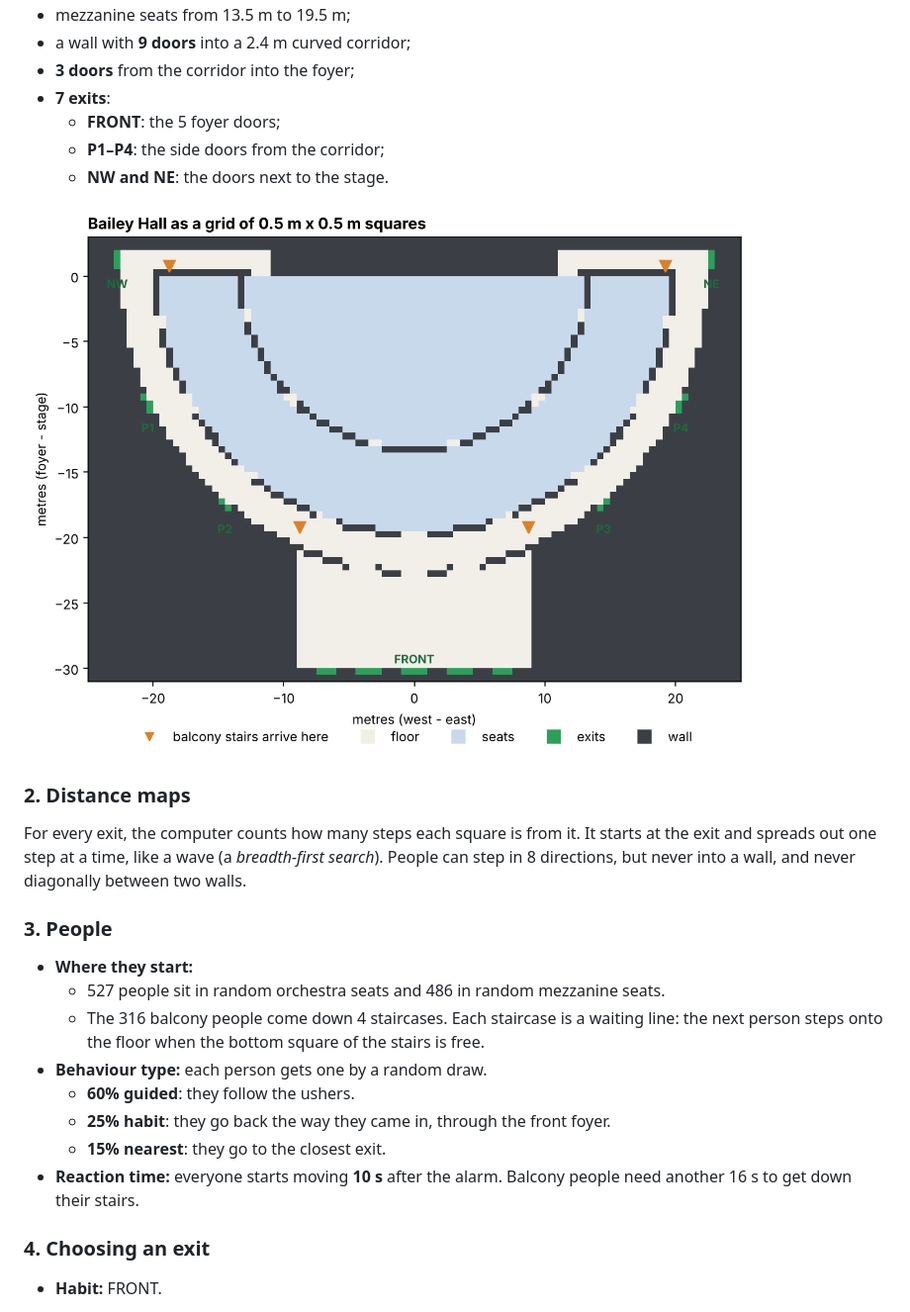
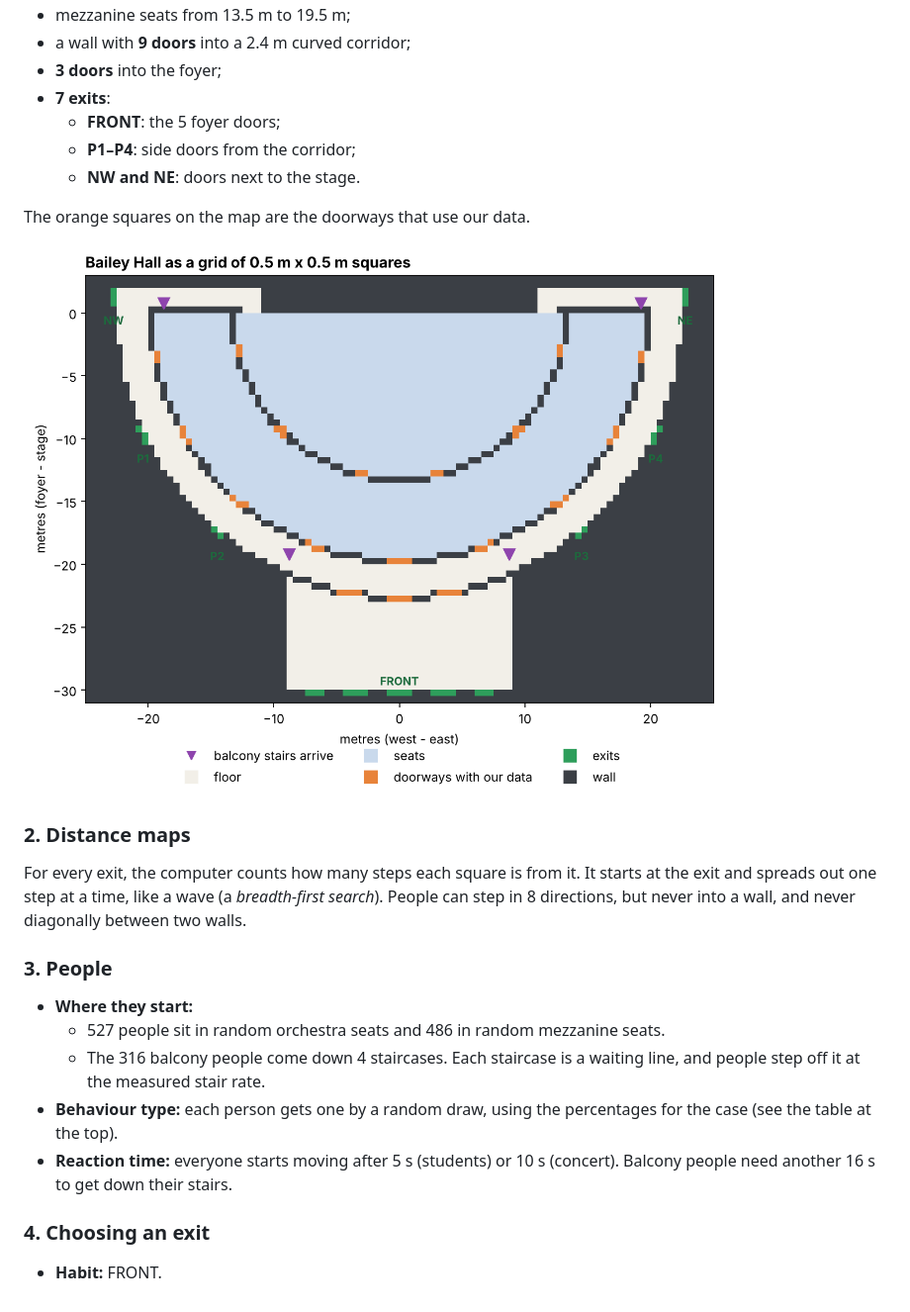
Before and after one commit to aipstotra-ui/Aproject, a Markdown page: README.md, the part around one of its changes. Shown at 99% size. GitHub-like rendering; pictures changed too: output/map.png.

```diff
--- a/README.md
+++ b/README.md
@@ -41,10 +69,12 @@ The shapes are drawn with "is this point inside the circle or rectangle?" checks
 - mezzanine seats from 13.5 m to 19.5 m;
 - a wall with **9 doors** into a 2.4 m curved corridor;
-- **3 doors** from the corridor into the foyer;
+- **3 doors** into the foyer;
 - **7 exits**:
   - **FRONT**: the 5 foyer doors;
-  - **P1–P4**: the side doors from the corridor;
-  - **NW and NE**: the doors next to the stage.
+  - **P1–P4**: side doors from the corridor;
+  - **NW and NE**: doors next to the stage.
+
+The orange squares on the map are the doorways that use our data.
 
 ![map](output/map.png)
 
@@ -58,12 +88,9 @@ People can step in 8 directions, but never into a wall, and never diagonally bet
 
 - **Where they start:**
   - 527 people sit in random orchestra seats and 486 in random mezzanine seats.
-  - The 316 balcony people come down 4 staircases. Each staircase is a waiting line: the next person steps onto the floor when the bottom square of the stairs is free.
-- **Behaviour type:** each person gets one by a random draw.
-  - **60% guided**: they follow the ushers.
-  - **25% habit**: they go back the way they came in, through the front foyer.
-  - **15% nearest**: they go to the closest exit.
-- **Reaction time:** everyone starts moving **10 s** after the alarm. Balcony people need another 16 s to get down their stairs.
+  - The 316 balcony people come down 4 staircases. Each staircase is a waiting line, and people step off it at the measured stair rate.
+- **Behaviour type:** each person gets one by a random draw, using the percentages for the case (see the table at the top).
+- **Reaction time:** everyone starts moving after 5 s (students) or 10 s (concert). Balcony people need another 16 s to get down their stairs.
 
 ### 4. Choosing an exit
 
```
Also changed, not shown: other parts of README.md (+114 -41 lines), output/flow_check.png (added), output/heatmap.png, output/people_left.png, 6 other files.
